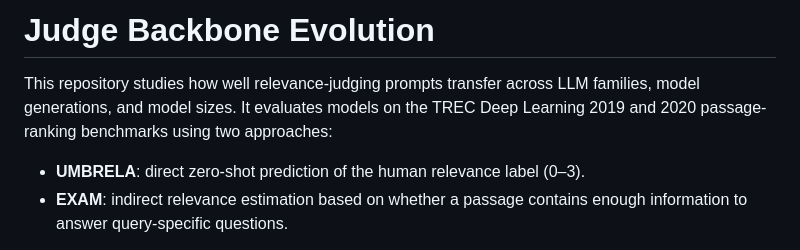
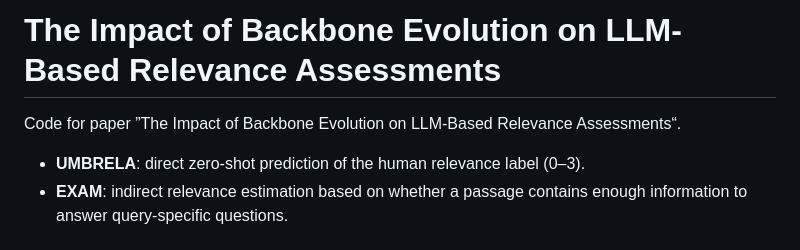
Before and after one commit to ielab/judge-backbone-evolution, a Markdown page: README.md, the part around the change. Rendered like a GitHub page.

Commit message:
Revise README title and project description
Updated project title and refined description for clarity.

```diff
--- a/README.md
+++ b/README.md
@@ -1,8 +1,6 @@
-# Judge Backbone Evolution
+# The Impact of Backbone Evolution on LLM-Based Relevance Assessments
 
-This repository studies how well relevance-judging prompts transfer across LLM
-families, model generations, and model sizes. It evaluates models on the TREC
-Deep Learning 2019 and 2020 passage-ranking benchmarks using two approaches:
+Code for paper ”The Impact of Backbone Evolution on LLM-Based Relevance Assessments“.
 
 - **UMBRELA**: direct zero-shot prediction of the human relevance label (0–3).
 - **EXAM**: indirect relevance estimation based on whether a passage contains
```
